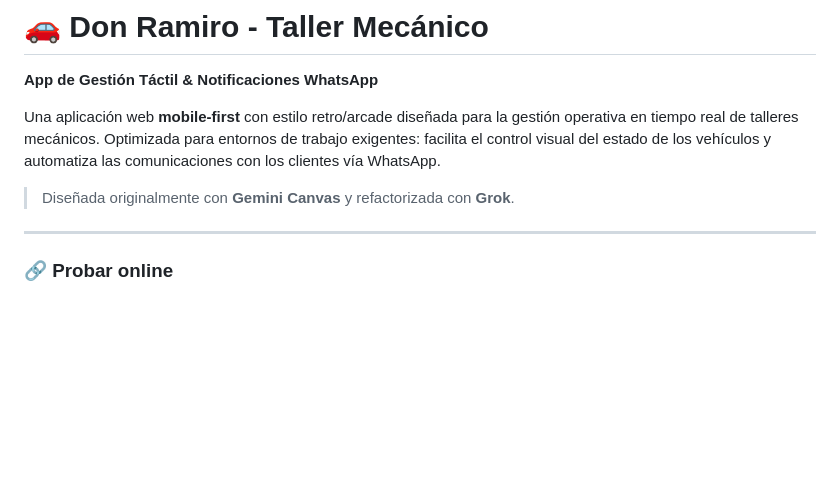
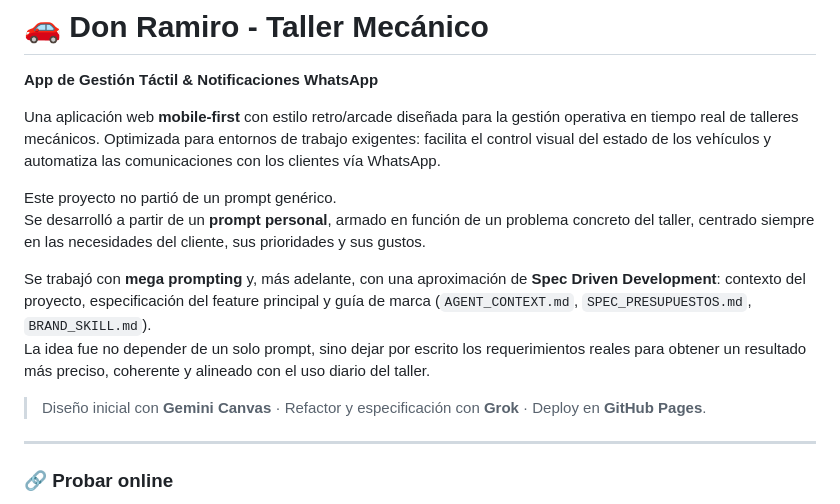
Before and after one commit to NoeliaOrsini/taller-mecanico-don-ramiro-, a Markdown page: README.md, the part around one of its changes. Drawn GitHub-style; blank space fills up the shorter version.

Commit message:
docs: impronta personal en intro + links LinkedIn y portafolio

```diff
--- a/README.md
+++ b/README.md
@@ -4,7 +4,13 @@
 
 Una aplicación web **mobile-first** con estilo retro/arcade diseñada para la gestión operativa en tiempo real de talleres mecánicos. Optimizada para entornos de trabajo exigentes: facilita el control visual del estado de los vehículos y automatiza las comunicaciones con los clientes vía WhatsApp.
 
-> Diseñada originalmente con **Gemini Canvas** y refactorizada con **Grok**.
+Este proyecto no partió de un prompt genérico.
+Se desarrolló a partir de un **prompt personal**, armado en función de un problema concreto del taller, centrado siempre en las necesidades del cliente, sus prioridades y sus gustos.
+
+Se trabajó con **mega prompting** y, más adelante, con una aproximación de **Spec Driven Development**: contexto del proyecto, especificación del feature principal y guía de marca (`AGENT_CONTEXT.md`, `SPEC_PRESUPUESTOS.md`, `BRAND_SKILL.md`).
+La idea fue no depender de un solo prompt, sino dejar por escrito los requerimientos reales para obtener un resultado más preciso, coherente y alineado con el uso diario del taller.
+
+> Diseño inicial con **Gemini Canvas** · Refactor y especificación con **Grok** · Deploy en **GitHub Pages**.
 
 ---
 
```
Also changed, not shown: other parts of README.md (+2 -0 lines).
